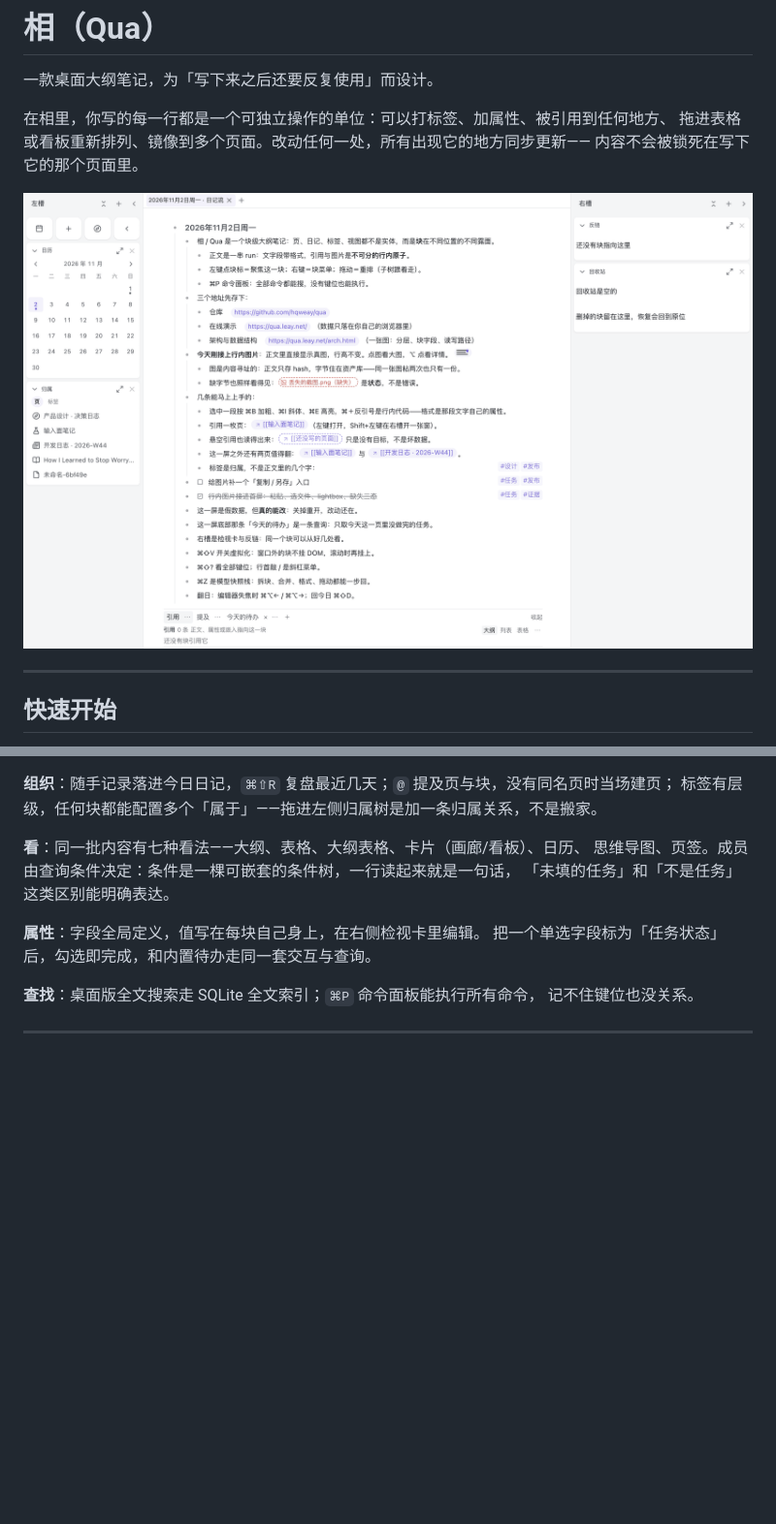
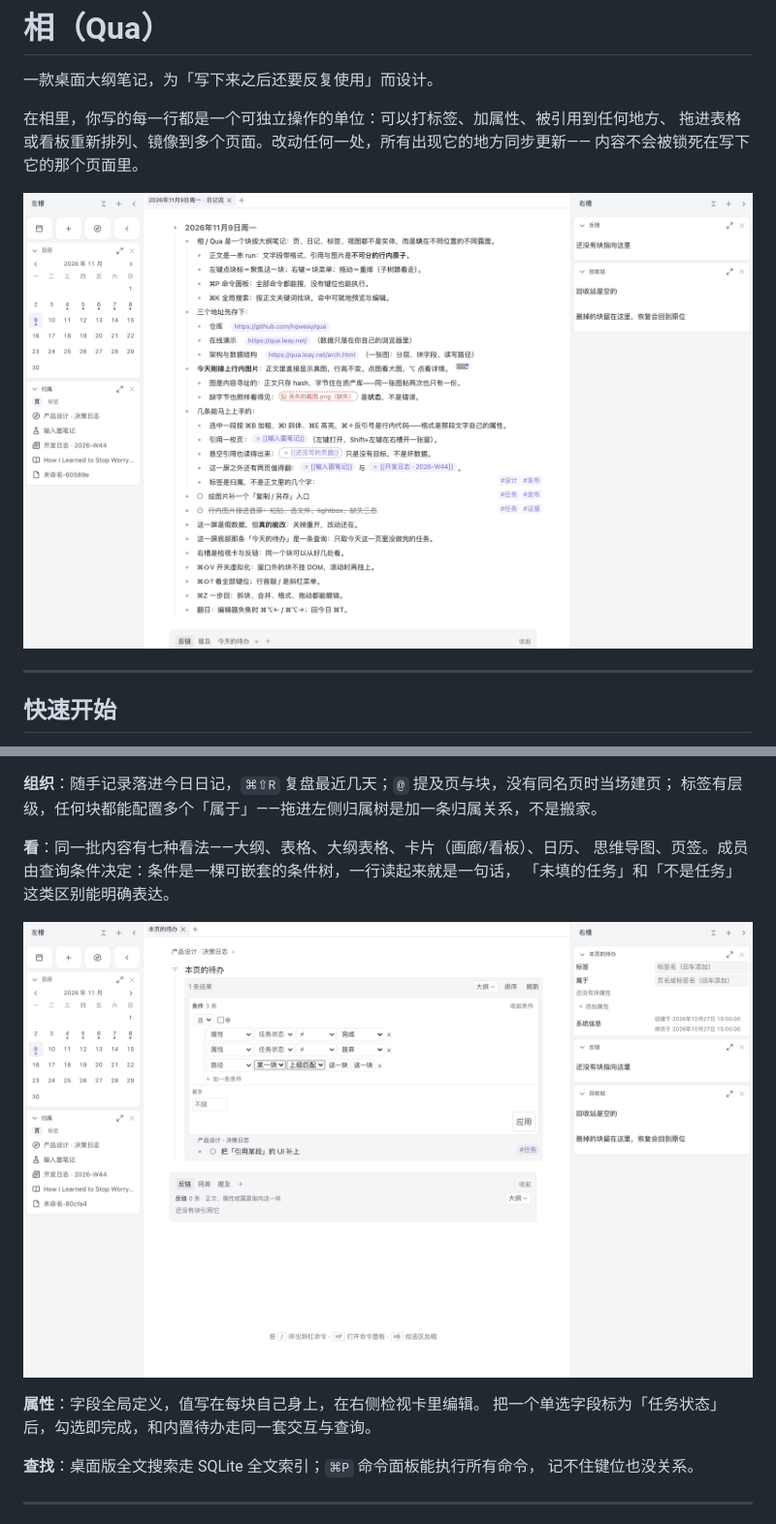
Before and after one commit to hqweay/qua, a Markdown page: README.md, 2 parts joined by grey strips. Shown: that part at 97% size. Drawn GitHub-style; pictures changed too: shots/query-条件树.png, shots/readme-hero.png; blank space fills up the shorter version.

Commit message:
docs: README 配当前版本的界面截图
头图与三张按小节配图（斜杠菜单／条件树／侧槽窗口）从最新构建重拍，
pngquant 压到约三分之一体积，文字仍清晰。

```diff
--- a/README.md
+++ b/README.md
@@ -74,6 +70,8 @@ pnpm build:mac
 **看**：同一批内容有七种看法——大纲、表格、大纲表格、卡片（画廊/看板）、日历、
 思维导图、页签。成员由查询条件决定：条件是一棵可嵌套的条件树，一行读起来就是一句话，
 「未填的任务」和「不是任务」这类区别能明确表达。
+
+![条件树：一行一条条件，读成一句话；点「应用」才写一次](shots/query-条件树.png)
 
 **属性**：字段全局定义，值写在每块自己身上，在右侧检视卡里编辑。
 把一个单选字段标为「任务状态」后，勾选即完成，和内置待办走同一套交互与查询。
```
Also changed, not shown: other parts of README.md (+3 -7 lines), shots/dock-窗口卡.png, shots/overlay-斜杠菜单.png.
